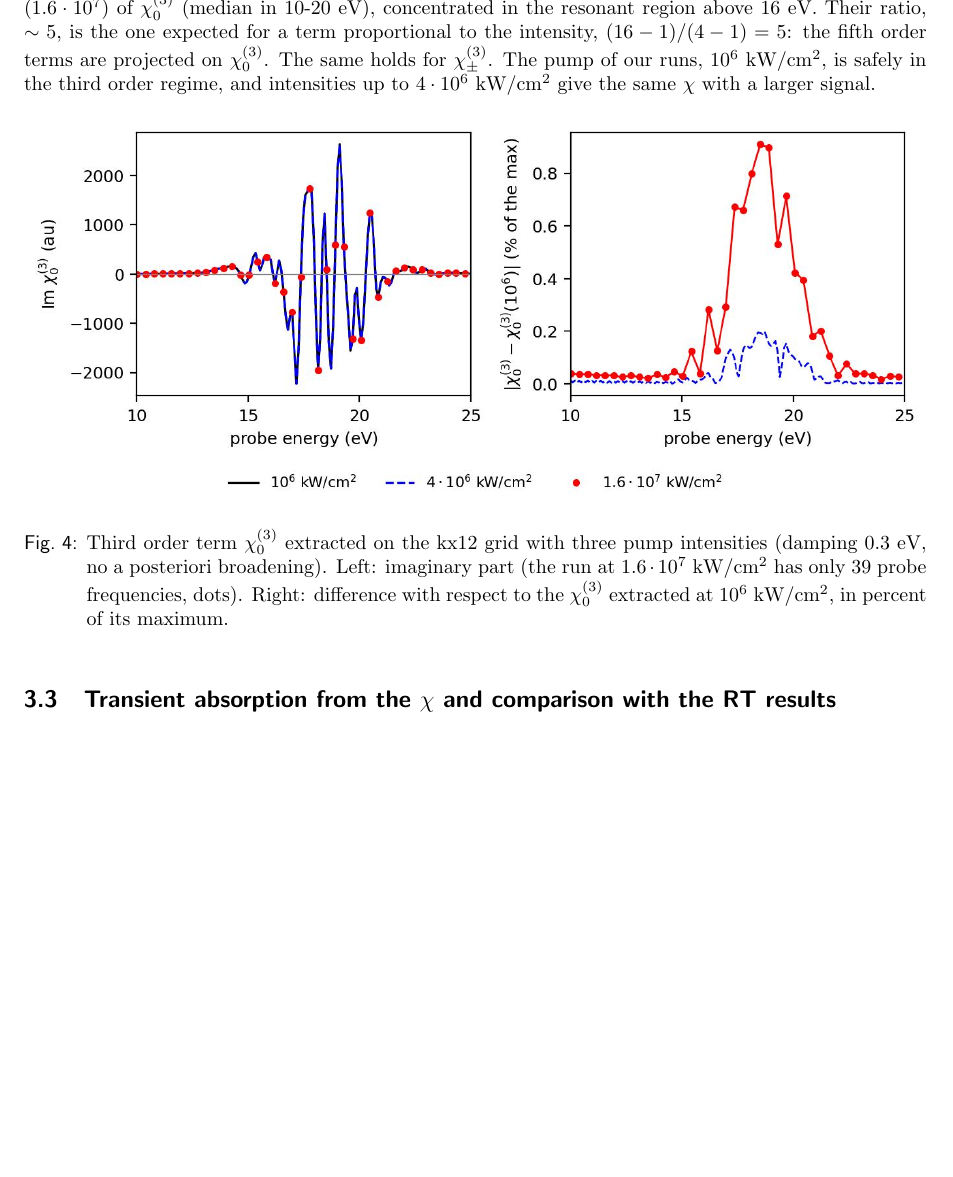
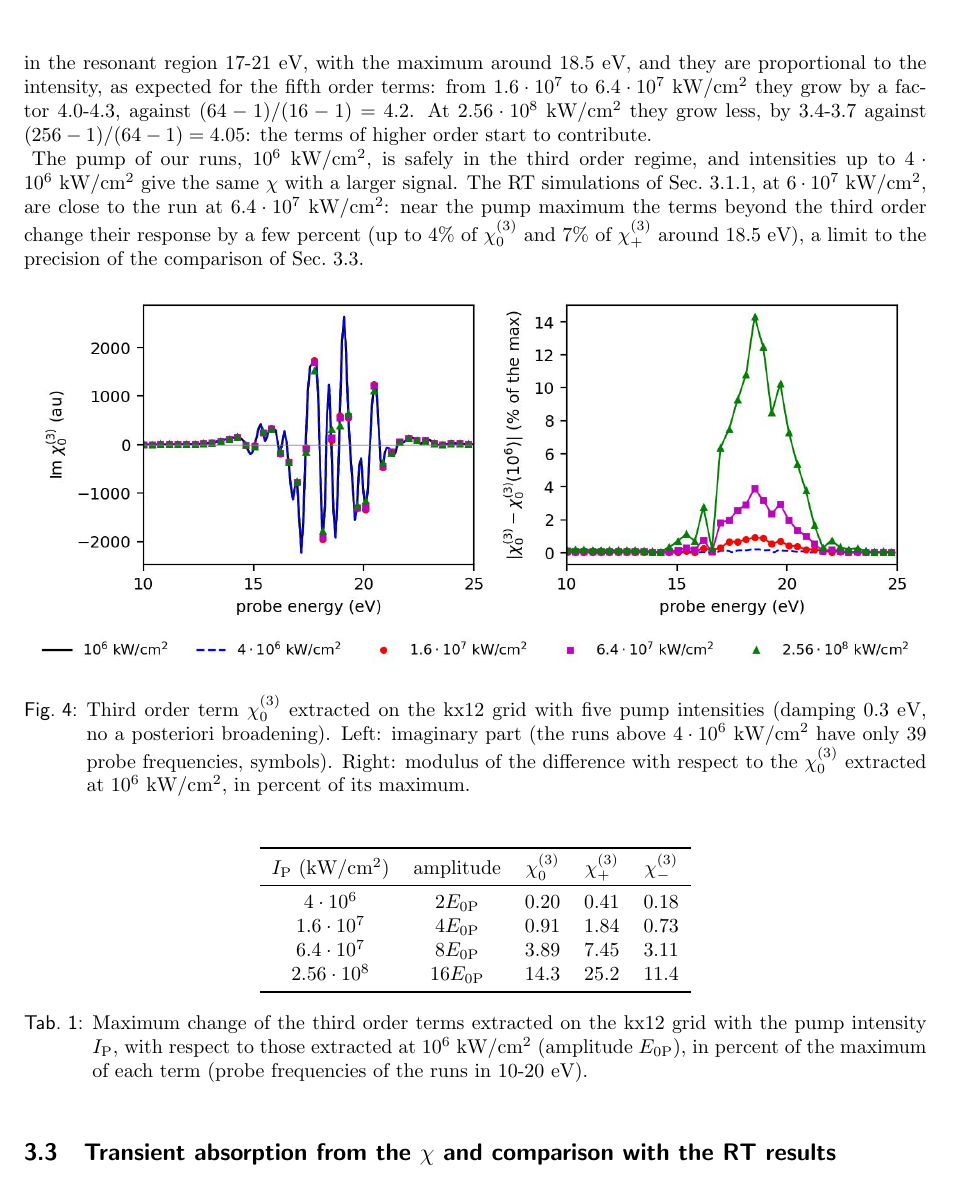
Before and after one commit to marcodalessandro76/LiF, a LaTeX document (Notes/main.tex): part of page 10 of 10, cut at the place of the change, the shorter picture padded with empty space. Compiled offline with pdfLaTeX.

Commit message:
Extend the pump intensity test of the notes to 6.4e7 and 2.56e8 kW/cm^2
Co-Authored-By: Claude Opus 5.5 <noreply@anthropic.com>

```diff
--- a/Notes/main.tex
+++ b/Notes/main.tex
@@ -572,17 +569,44 @@ curves are indistinguishable on the scale of $\chiz$. The differences with respe
-($4\cdot10^6$) and 1\% ($1.6\cdot10^7$) of $\chiz$ (median in 10-20~eV), concentrated in the resonant region above
-16~eV. Their ratio, $\sim5$, is the one expected for a term proportional to the intensity, $(16-1)/(4-1) = 5$: the fifth
-order terms are projected on $\chiz$. The same holds for $\chi^{(3)}_\pm$. The pump of our runs, $10^6$~kW/cm$^2$, is
-safely in the third order regime, and intensities up to $4\cdot10^6$~kW/cm$^2$ give the same $\chi$ with a larger
-signal.
+similarly for $\chi^{(3)}_\pm$). Fig.~\ref{fig:chi_pump} compares the $\chiz$ extracted on the kx12 grid with five
+pump intensities, from $10^6$ to $2.56\cdot10^8$~kW/cm$^2$ in steps of a factor 4 (pump amplitudes from $\EOP$ to
+$16\EOP$), and Tab.~\ref{tab:chi_pump} gives the maximum change of $\chiz$ and $\chi^{(3)}_\pm$ with respect to
+$10^6$~kW/cm$^2$. The changes are concentrated in the resonant region 17-21~eV, with the maximum around 18.5~eV, and
+they are proportional to the intensity, as expected for the fifth order terms: from $1.6\cdot10^7$ to
+$6.4\cdot10^7$~kW/cm$^2$ they grow by a factor 4.0-4.3, against $(64-1)/(16-1) = 4.2$. At $2.56\cdot10^8$~kW/cm$^2$ they
+grow less, by 3.4-3.7 against $(256-1)/(64-1) = 4.05$: the terms of higher order start to contribute.
+
+The pump of our runs, $10^6$~kW/cm$^2$, is safely in the third order regime, and intensities up to
+$4\cdot10^6$~kW/cm$^2$ give the same $\chi$ with a larger signal. The RT simulations of Sec.~\ref{sec:lif_rt_setup},
+at $6\cdot10^7$~kW/cm$^2$, are close to the run at $6.4\cdot10^7$~kW/cm$^2$: near the pump maximum the terms beyond the
+third order change their response by a few percent (up to 4\% of $\chiz$ and 7\% of $\chip$ around 18.5~eV), a limit
+to the precision of the comparison of Sec.~\ref{sec:lif_dchi}.
 
 \begin{figure}[h!]
 \centering
 \includegraphics[width=\textwidth]{Figures/chi_pump.jpeg}
-\caption{Third order term $\chiz$ extracted on the kx12 grid with three pump intensities (damping 0.3~eV, no a
-posteriori broadening). Left: imaginary part (the run at $1.6\cdot10^7$~kW/cm$^2$ has only 39 probe frequencies,
-dots). Right: difference with respect to the $\chiz$ extracted at $10^6$~kW/cm$^2$, in percent of its maximum.}
+\caption{Third order term $\chiz$ extracted on the kx12 grid with five pump intensities (damping 0.3~eV, no a
+posteriori broadening). Left: imaginary part (the runs above $4\cdot10^6$~kW/cm$^2$ have only 39 probe frequencies,
+symbols). Right: modulus of the difference with respect to the $\chiz$ extracted at $10^6$~kW/cm$^2$, in percent of
+its maximum.}
 \label{fig:chi_pump}
 \end{figure}
+
+\begin{table}[h!]
+\centering
+\begin{tabular}{ccccc}
+\toprule
+$I_{\mathrm{P}}$ (kW/cm$^2$) & amplitude & $\chiz$ & $\chip$ & $\chim$ \\
+\midrule
+$4\cdot10^6$    & $2\EOP$  & 0.20 & 0.41 & 0.18 \\
+$1.6\cdot10^7$  & $4\EOP$  & 0.91 & 1.84 & 0.73 \\
+$6.4\cdot10^7$  & $8\EOP$  & 3.89 & 7.45 & 3.11 \\
+$2.56\cdot10^8$ & $16\EOP$ & 14.3 & 25.2 & 11.4 \\
+\bottomrule
+\end{tabular}
+\caption{Maximum change of the third order terms extracted on the kx12 grid with the pump intensity $I_{\mathrm{P}}$,
+with respect to those extracted at $10^6$~kW/cm$^2$ (amplitude $\EOP$), in percent of the maximum of each term
+(probe frequencies of the runs in 10-20~eV).}
+\label{tab:chi_pump}
+\end{table}
 
 \subsection{Transient absorption from the $\chi$ and comparison with the RT results}
 \label{sec:lif_dchi}
```
Also changed, not shown: Notes/Figures/chi_pump.jpeg, Notes/main.tex (3 more changed lines).
